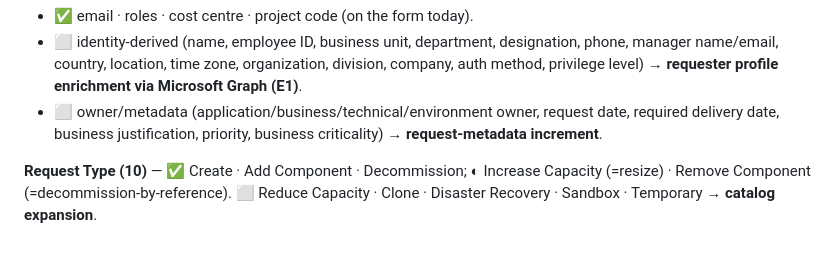
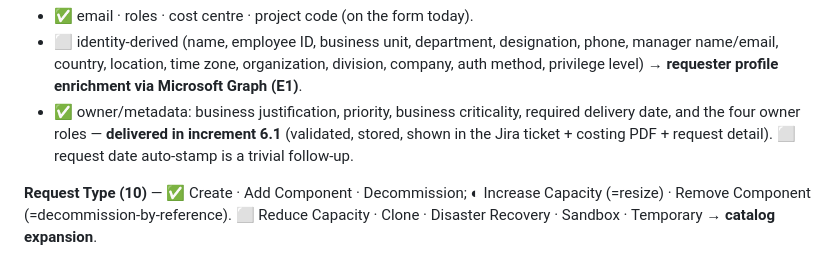
Before and after one commit to mohammedkhader99/ShiftLeft-Infra-Portal-, a Markdown page: PLAN.md, the part around the change. GitHub-like rendering.

Commit message:
docs(plan): mark request metadata (6.1) delivered in the UX-brief traceability
Co-Authored-By: Claude Opus 4.8 <noreply@anthropic.com>

```diff
--- a/PLAN.md
+++ b/PLAN.md
@@ -138,7 +138,7 @@ Every section of the brief is mapped here so nothing is dropped (traceability pa
 **Requester Information (~30 fields, auto from Entra)**
 - ✅ email · roles · cost centre · project code (on the form today).
 - ⬜ identity-derived (name, employee ID, business unit, department, designation, phone, manager name/email, country, location, time zone, organization, division, company, auth method, privilege level) → **requester profile enrichment via Microsoft Graph (E1)**.
-- ⬜ owner/metadata (application/business/technical/environment owner, request date, required delivery date, business justification, priority, business criticality) → **request-metadata increment**.
+- ✅ owner/metadata: business justification, priority, business criticality, required delivery date, and the four owner roles — **delivered in increment 6.1** (validated, stored, shown in the Jira ticket + costing PDF + request detail). ⬜ request date auto-stamp is a trivial follow-up.
 
 **Request Type (10)** — ✅ Create · Add Component · Decommission; ◐ Increase Capacity (=resize) · Remove Component (=decommission-by-reference). ⬜ Reduce Capacity · Clone · Disaster Recovery · Sandbox · Temporary → **catalog expansion**.
 
```
